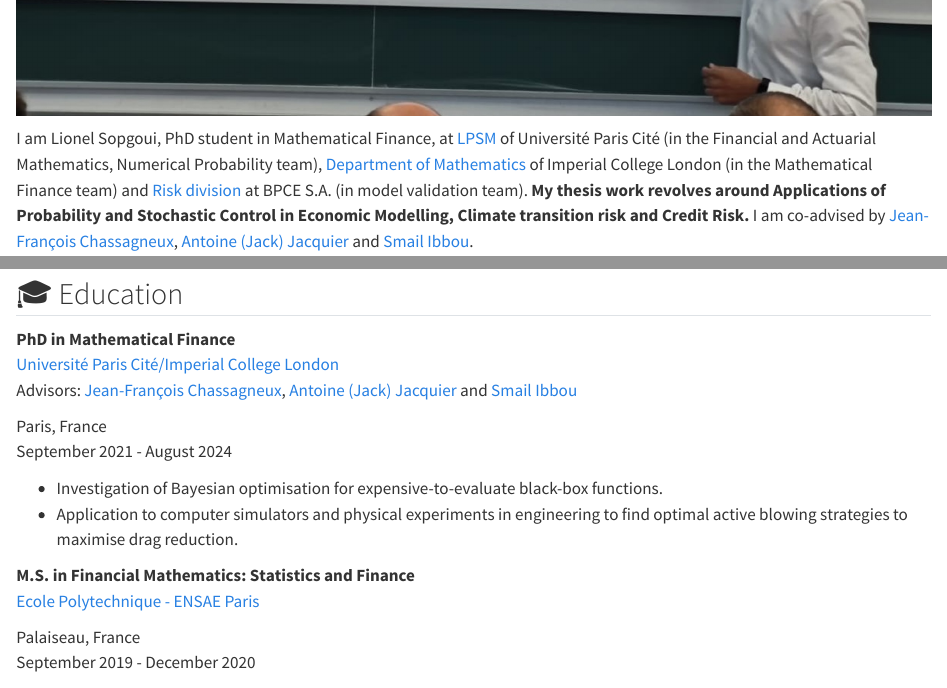
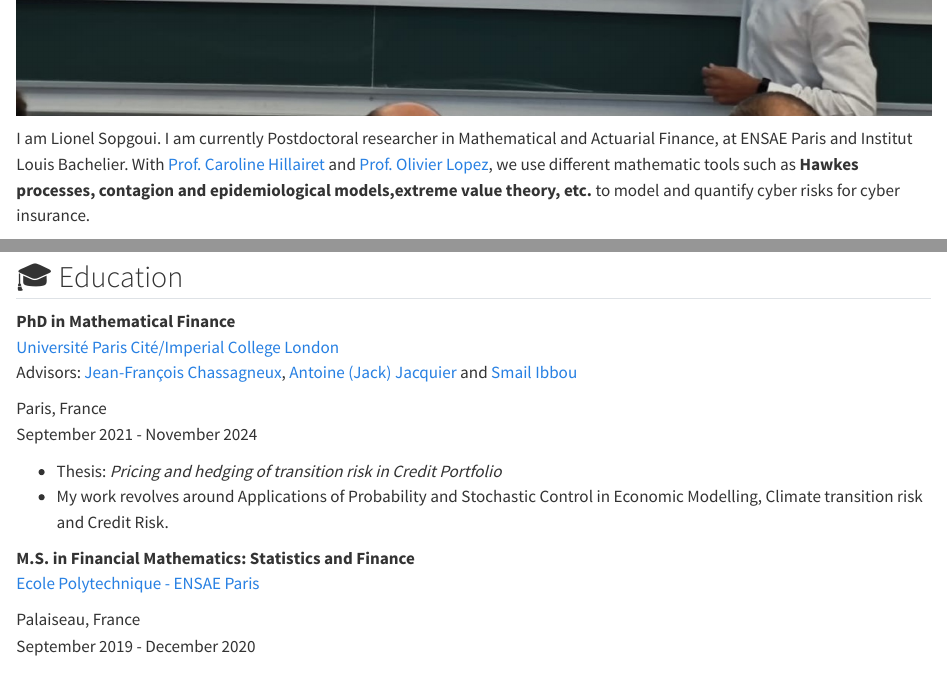
Before and after one commit to liomaix/liomaix.github.io, a Quarto document (index.qmd): the page in a window 1100 px wide, from 640 px down, and a second part further down, joined at a grey line. Rendered offline with R 4.5, knitr and Pandoc in place of Quarto, with nearby package versions.

Commit message:
New job and new papers

```diff
--- a/index.qmd
+++ b/index.qmd
@@ -2,7 +2,7 @@
 ::: {layout-ncol=2}
 ![](profile_.jpg)
 
-I am Lionel Sopgoui, PhD student in Mathematical Finance, at [LPSM](https://www.lpsm.paris/) of Université Paris Cité (in the Financial and Actuarial Mathematics, Numerical Probability team), [Department of Mathematics](https://www.imperial.ac.uk/mathematical-finance/) of Imperial College London (in the Mathematical Finance team)  and [Risk division](https://groupebpce.com/en/the-group/organization) at BPCE S.A. (in model validation team). **My thesis work revolves around Applications of Probability and Stochastic Control in Economic Modelling, Climate transition risk and Credit Risk.** I am co-advised by [Jean-François Chassagneux](https://perso.lpsm.paris/~chassagneux/), [Antoine (Jack) Jacquier](https://jackantoinejacquie.wixsite.com/jacquier) and [Smail Ibbou](https://www.linkedin.com/in/smail-ibbou-31a73b5/).
+I am Lionel Sopgoui. I am currently Postdoctoral researcher in Mathematical and Actuarial Finance, at ENSAE Paris and Institut Louis Bachelier. With [Prof. Caroline Hillairet](https://sites.google.com/site/carolinehillairet) and [Prof. Olivier Lopez](https://sites.google.com/view/sitepersonneldolivierlopez/home), we use different mathematic tools such as **Hawkes processes, contagion and epidemiological models,extreme value theory, etc.** to model and quantify cyber risks for cyber insurance.
 :::
 
 
@@ -85,11 +86,11 @@ Advisors: [Jean-François Chassagneux](https://perso.lpsm.paris/~chassagneux/),
 :::
 ::: {.text-end}
 Paris, France
-September 2021 - August 2024
+September 2021 - November 2024
 :::
 :::
-- Investigation of Bayesian optimisation for expensive-to-evaluate black-box functions.
-- Application to computer simulators and physical experiments in engineering to find optimal active blowing strategies to maximise drag reduction.
+- Thesis: *Pricing and hedging of transition risk in Credit Portfolio*
+- My work revolves around Applications of Probability and Stochastic Control in Economic Modelling, Climate transition risk and Credit Risk.
 \
 
 ::: {.d-flex .justify-content-between}
```
Also changed, not shown: docs/search.json, index.qmd (3 more changed lines), 1 other file.
